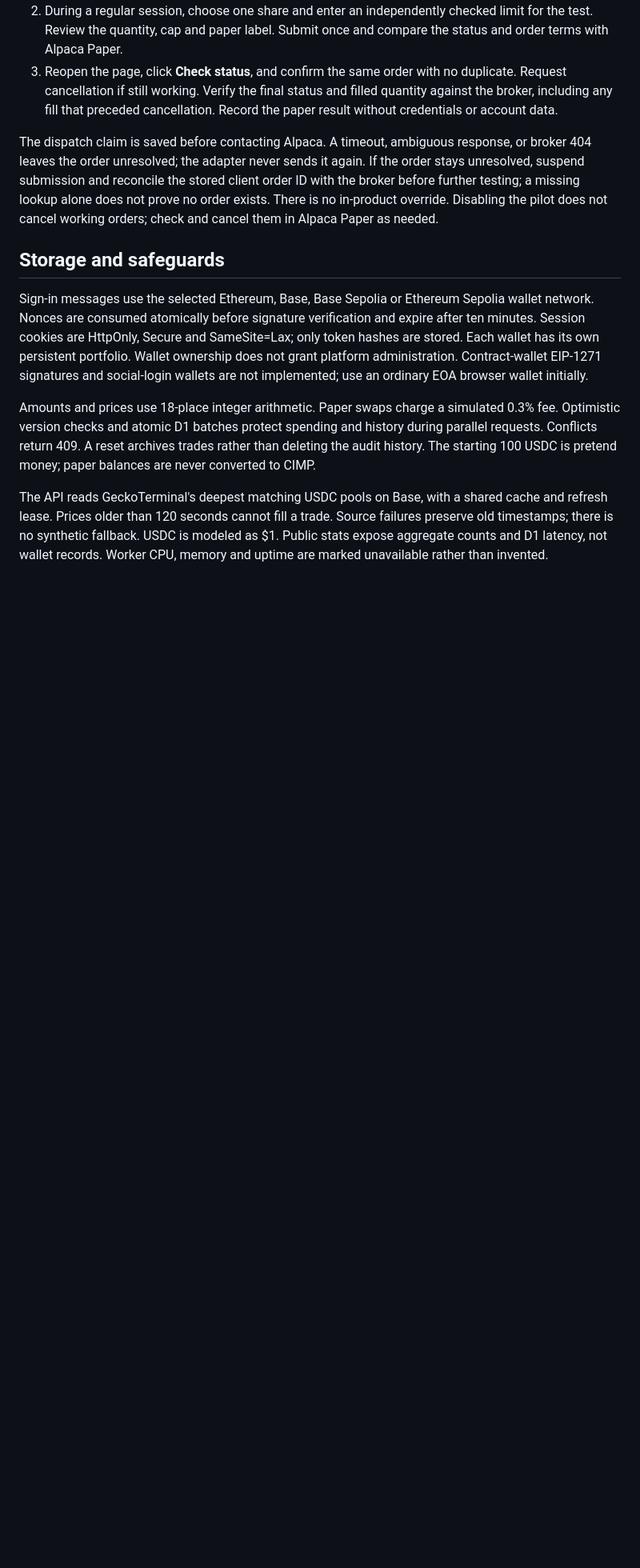
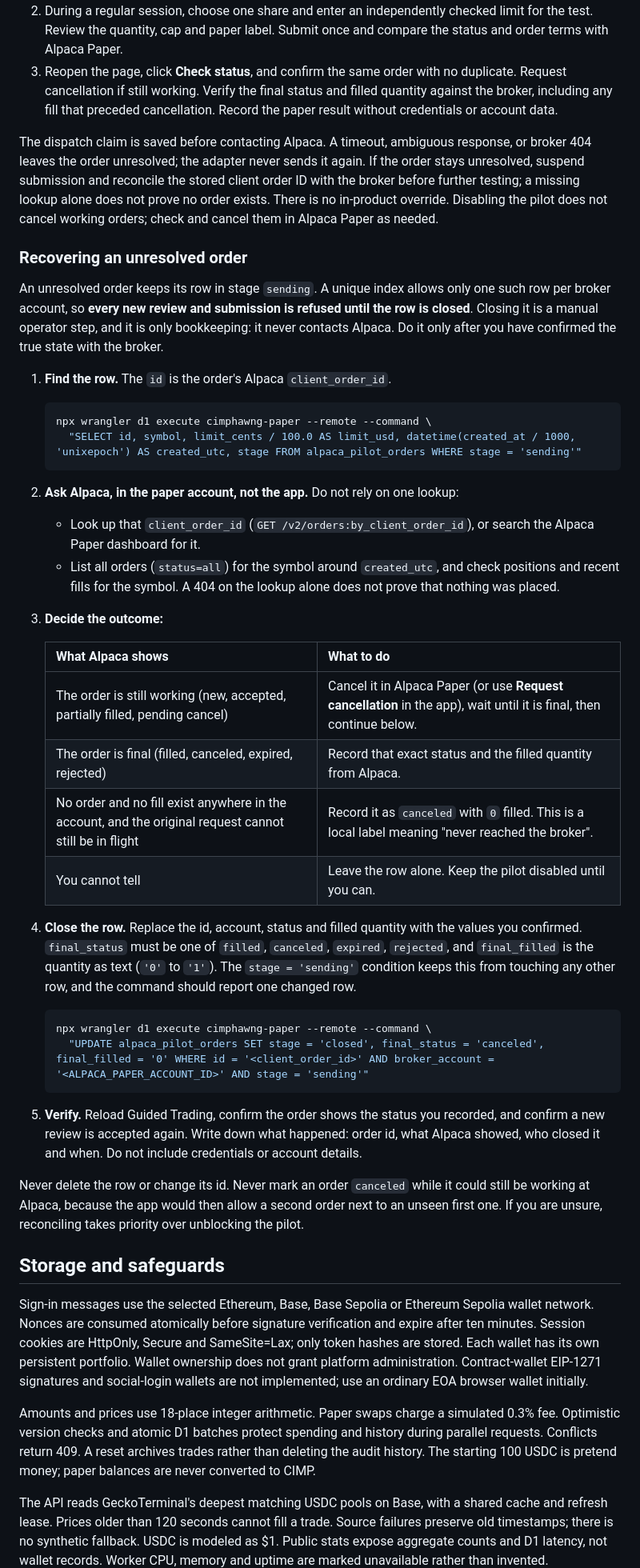
Before and after one commit to mangpijasuan/cimphawng, a Markdown page: hosted/README.md, the part around the change. Shown at 80% size. GitHub-like rendering; blank space fills up the shorter version.

Commit message:
Document recovery for an unresolved Alpaca paper order
Co-Authored-By: Claude Sonnet 5.5 <noreply@anthropic.com>

````diff
--- a/hosted/README.md
+++ b/hosted/README.md
@@ -105,6 +105,57 @@ alone does not prove no order exists. There is no in-product override.
 Disabling the pilot does not cancel working orders; check and cancel them in
 Alpaca Paper as needed.
 
+### Recovering an unresolved order
+
+An unresolved order keeps its row in stage `sending`. A unique index allows only
+one such row per broker account, so **every new review and submission is refused
+until the row is closed**. Closing it is a manual operator step, and it is only
+bookkeeping: it never contacts Alpaca. Do it only after you have confirmed the
+true state with the broker.
+
+1. **Find the row.** The `id` is the order's Alpaca `client_order_id`.
+
+   ```sh
+   npx wrangler d1 execute cimphawng-paper --remote --command \
+     "SELECT id, symbol, limit_cents / 100.0 AS limit_usd, datetime(created_at / 1000, 'unixepoch') AS created_utc, stage FROM alpaca_pilot_orders WHERE stage = 'sending'"
+   ```
+
+2. **Ask Alpaca, in the paper account, not the app.** Do not rely on one lookup:
+   - Look up that `client_order_id` (`GET /v2/orders:by_client_order_id`), or
+     search the Alpaca Paper dashboard for it.
+   - List all orders (`status=all`) for the symbol around `created_utc`, and
+     check positions and recent fills for the symbol. A 404 on the lookup alone
+     does not prove that nothing was placed.
+3. **Decide the outcome:**
+
+   | What Alpaca shows | What to do |
+   | --- | --- |
+   | The order is still working (new, accepted, partially filled, pending cancel) | Cancel it in Alpaca Paper (or use **Request cancellation** in the app), wait until it is final, then continue below. |
+   | The order is final (filled, canceled, expired, rejected) | Record that exact status and the filled quantity from Alpaca. |
+   | No order and no fill exist anywhere in the account, and the original request cannot still be in flight | Record it as `canceled` with `0` filled. This is a local label meaning "never reached the broker". |
+   | You cannot tell | Leave the row alone. Keep the pilot disabled until you can. |
+
+4. **Close the row.** Replace the id, account, status and filled quantity with
+   the values you confirmed. `final_status` must be one of `filled`, `canceled`,
+   `expired`, `rejected`, and `final_filled` is the quantity as text (`'0'` to
+   `'1'`). The `stage = 'sending'` condition keeps this from touching any other
+   row, and the command should report one changed row.
+
+   ```sh
+   npx wrangler d1 execute cimphawng-paper --remote --command \
+     "UPDATE alpaca_pilot_orders SET stage = 'closed', final_status = 'canceled', final_filled = '0' WHERE id = '<client_order_id>' AND broker_account = '<ALPACA_PAPER_ACCOUNT_ID>' AND stage = 'sending'"
+   ```
+
+5. **Verify.** Reload Guided Trading, confirm the order shows the status you
+   recorded, and confirm a new review is accepted again. Write down what
+   happened: order id, what Alpaca showed, who closed it and when. Do not include
+   credentials or account details.
+
+Never delete the row or change its id. Never mark an order `canceled` while it
+could still be working at Alpaca, because the app would then allow a second
+order next to an unseen first one. If you are unsure, reconciling takes priority
+over unblocking the pilot.
+
 ## Storage and safeguards
 
 Sign-in messages use the selected Ethereum, Base, Base Sepolia or Ethereum Sepolia wallet network.
````
